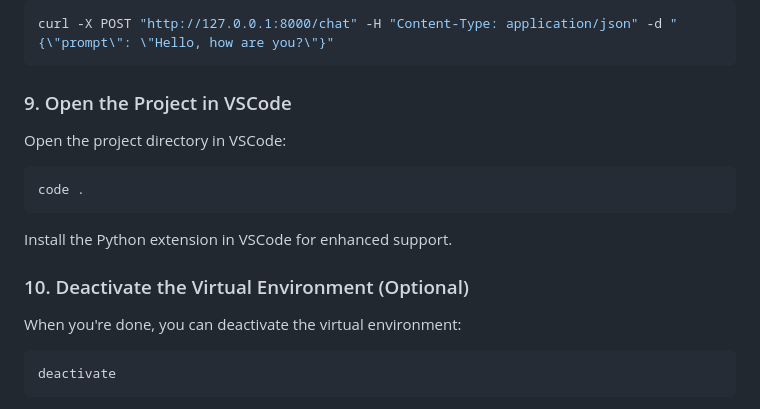
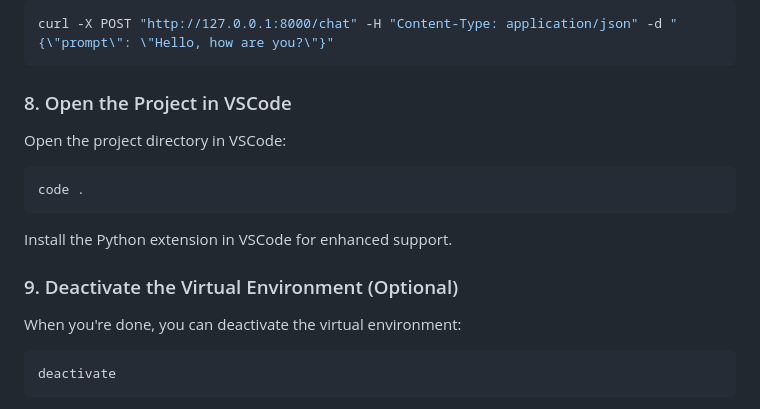
Before and after one commit to aaronvancuren/ChatbotTeachingAssistant, a Markdown page: README.md, the part around one of its changes. GitHub-like rendering.

````diff
--- a/README.md
+++ b/README.md
@@ -159,7 +114,7 @@ You can test the API endpoint using **Swagger UI**, **cURL**, or tools like **Po
 curl -X POST "http://127.0.0.1:8000/chat" -H "Content-Type: application/json" -d "{\"prompt\": \"Hello, how are you?\"}"
 ```
 
-### 9. Open the Project in VSCode
+### 8. Open the Project in VSCode
 
 Open the project directory in VSCode:
 
@@ -169,7 +124,7 @@ code .
 
 Install the Python extension in VSCode for enhanced support.
 
-### 10. Deactivate the Virtual Environment (Optional)
+### 9. Deactivate the Virtual Environment (Optional)
 
 When you're done, you can deactivate the virtual environment:
 
````
Also changed, not shown: other parts of README.md (+7 -97 lines).
